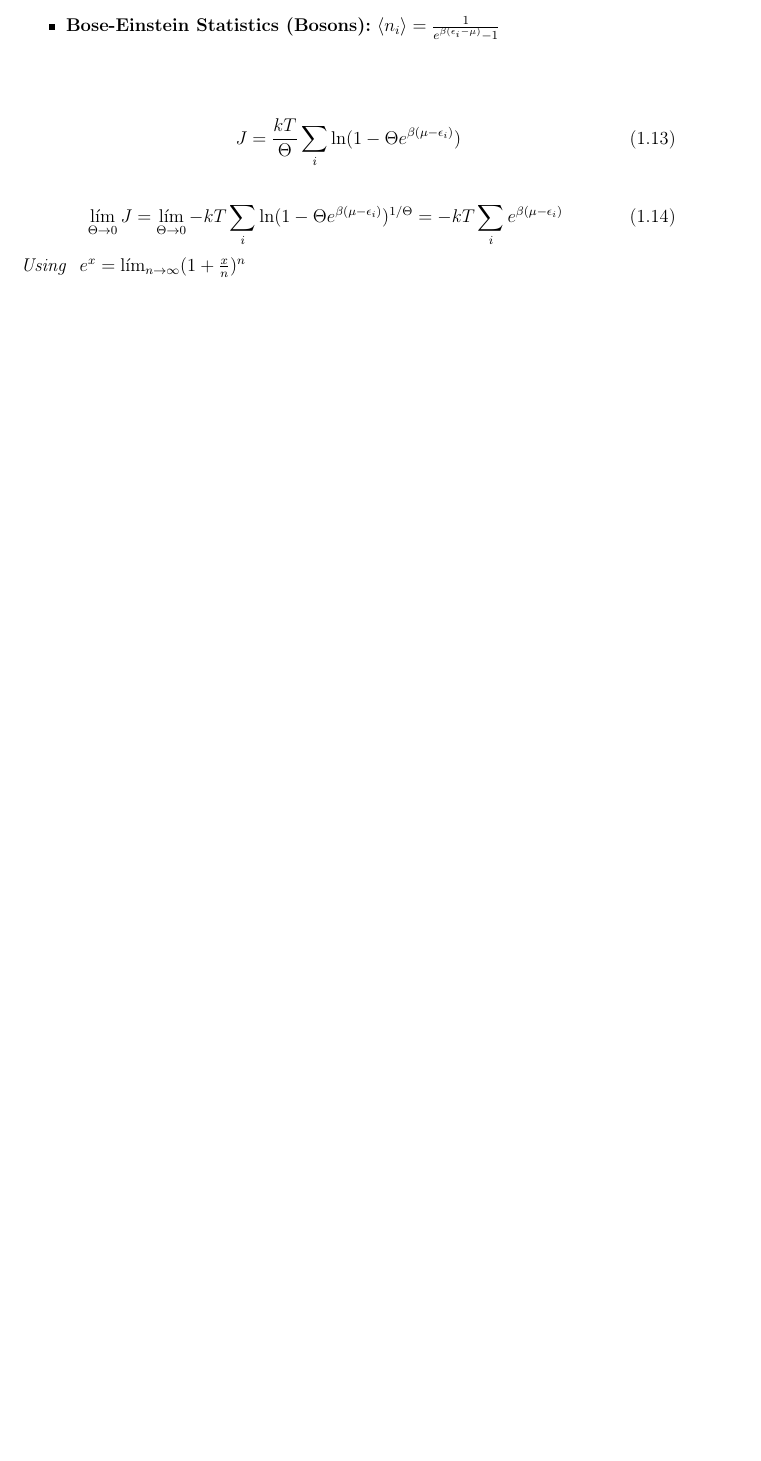
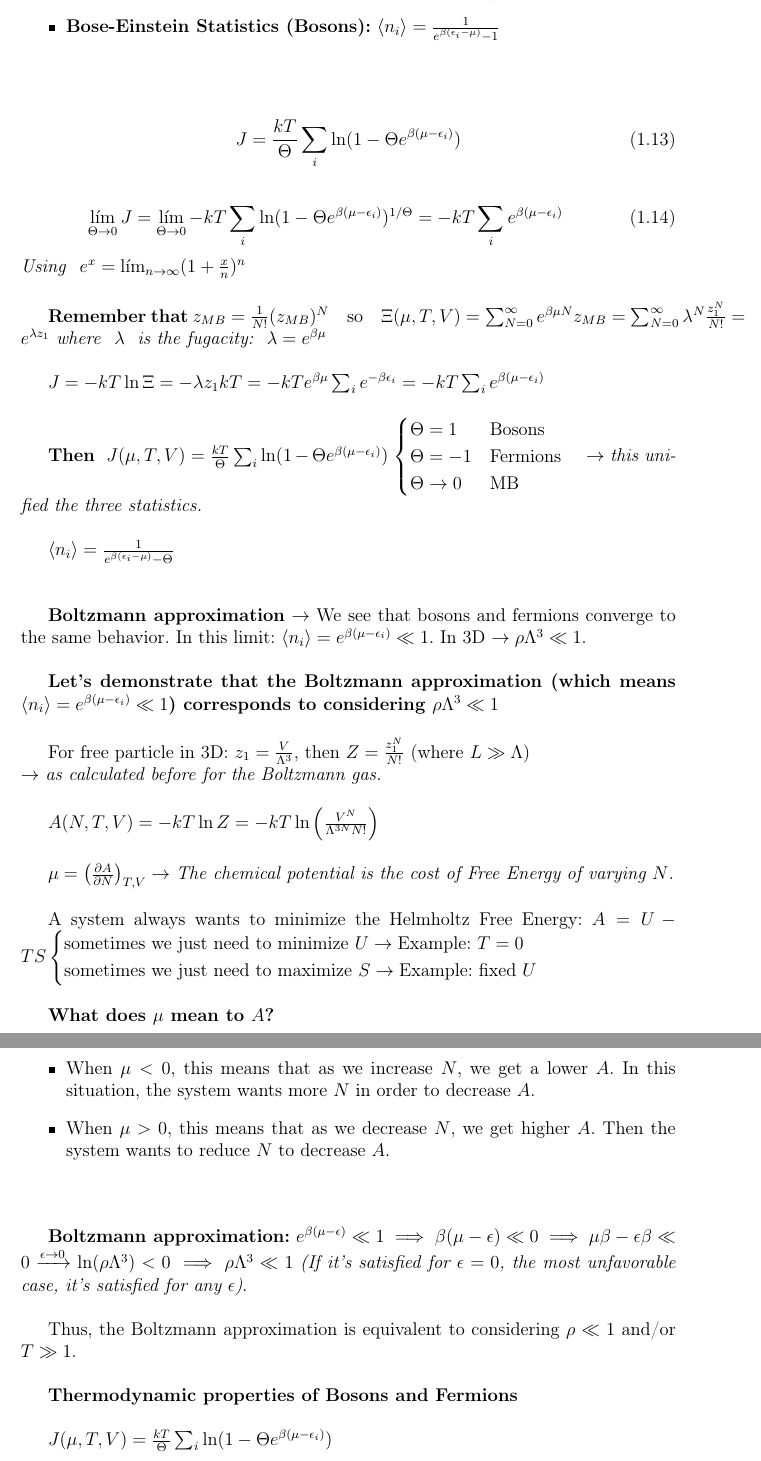
Before and after one commit to chenchuuu/Stadistics_physics, a LaTeX document (Apuntes/T10/Latex/Topic 10.tex): part of page 8 of 8 before the commit and two parts of pages 8 and 9 of 9 after it, the two joined at a grey line, cut so that both start at the same text, the shorter picture padded with empty space. Compiled offline with pdfLaTeX.

Commit message:
Updated T10

```diff
--- a/Apuntes/T10/Latex/Topic 10.tex
+++ b/Apuntes/T10/Latex/Topic 10.tex
@@ -461,3 +461,82 @@
 	\end{equation}
 	\textit{Using } $e^x = \lim_{n \to \infty} (1 + \frac{x}{n})^n$
 
+	\esp
+
+	\textbf{Remember that} $z_{MB} = \frac{1}{N!} (z_{MB})^N \quad \text{so} \quad \Xi(\mu, T, V) = \sum_{N=0}^{\infty} e^{\beta \mu N} z_{MB} = \sum_{N=0}^{\infty} \lambda^N \frac{z_1^N}{N!} = e^{\lambda z_1}$
+	\textit{where } $\lambda$ \textit{ is the fugacity: } $\lambda = e^{\beta \mu}$
+
+	\esp
+
+	$J = -kT \ln \Xi = -\lambda z_1 kT = -kT e^{\beta \mu} \sum_i e^{-\beta \epsilon_i} = -kT \sum_i e^{\beta(\mu - \epsilon_i)}$
+
+	\esp
+
+	\textbf{Then } $J(\mu, T, V) = \frac{kT}{\Theta} \sum_i \ln(1 - \Theta e^{\beta(\mu - \epsilon_i)})$
+	$\begin{cases} \Theta = 1 & \text{Bosons} \\ \Theta = -1 & \text{Fermions} \\ \Theta \to 0 & \text{MB} \end{cases} \quad \to$ \textit{this unified the three statistics.}
+
+	\esp
+
+	$\langle n_i \rangle = \frac{1}{e^{\beta(\epsilon_i - \mu)} - \Theta}$
+
+	\esp
+
+
+	\esp
+
+	\textbf{Boltzmann approximation} $\to$ We see that bosons and fermions converge to the same behavior.
+	In this limit: $\langle n_i \rangle = e^{\beta(\mu - \epsilon_i)} \ll 1$. In 3D $\to \rho \Lambda^3 \ll 1$.
+
+	\esp
+
+	\textbf{Let's demonstrate that the Boltzmann approximation (which means $\langle n_i \rangle = e^{\beta(\mu - \epsilon_i)} \ll 1$) corresponds to considering $\rho \Lambda^3 \ll 1$}
+
+	\esp
+
+	For free particle in 3D: $z_1 = \frac{V}{\Lambda^3}$, then $Z = \frac{z_1^N}{N!}$ (where $L \gg \Lambda$) \\
+	$\to$ \textit{as calculated before for the Boltzmann gas.}
+
+	\esp
+
+	$A(N, T, V) = -kT \ln Z = -kT \ln \left( \frac{V^N}{\Lambda^{3N} N!} \right)$
+
+	\esp
+
+	$\mu = \left( \frac{\partial A}{\partial N} \right)_{T, V} \to$ \textit{The chemical potential is the cost of Free Energy of varying $N$.}
+
+	\esp
+
+	A system always wants to minimize the Helmholtz Free Energy:
+	$A = U - TS \begin{cases} \text{sometimes we just need to minimize } U \to \text{Example: } T=0 \\ \text{sometimes we just need to maximize } S \to \text{Example: fixed } U \end{cases}$
+
+	\esp
+
+	\textbf{What does $\mu$ mean to $A$?}
+
+	\esp
+
+	\begin{itemize}
+		\item When $\mu < 0$, this means that as we increase $N$, we get a lower $A$. In this situation, the system wants more $N$ in order to decrease $A$.
+		\item When $\mu > 0$, this means that as we decrease $N$, we get higher $A$. Then the system wants to reduce $N$ to decrease $A$.
+	\end{itemize}
+
+	\esp
+
+
+	\esp
+
+	\textbf{Boltzmann approximation:}
+	$e^{\beta(\mu - \epsilon)} \ll 1 \implies \beta(\mu - \epsilon) \ll 0 \implies \mu\beta - \epsilon\beta \ll 0 \xrightarrow{\epsilon \to 0} \ln(\rho \Lambda^3) < 0 \implies \rho \Lambda^3 \ll 1$
+	\textit{(If it's satisfied for $\epsilon=0$, the most unfavorable case, it's satisfied for any $\epsilon$)}.
+
+	\esp
+
+	Thus, the Boltzmann approximation is equivalent to considering $\rho \ll 1$ and/or $T \gg 1$.
+
+	\esp
+
+	\textbf{Thermodynamic properties of Bosons and Fermions}
+
+	\esp
+
+	$J(\mu, T, V) = \frac{kT}{\Theta} \sum_i \ln(1 - \Theta e^{\beta(\mu - \epsilon_i)})$
```
Also changed, not shown: Apuntes/T10/Latex/Topic 10.pdf, Apuntes/T10/Latex/Topic 10.tex (26 more changed lines), 1 other file.
